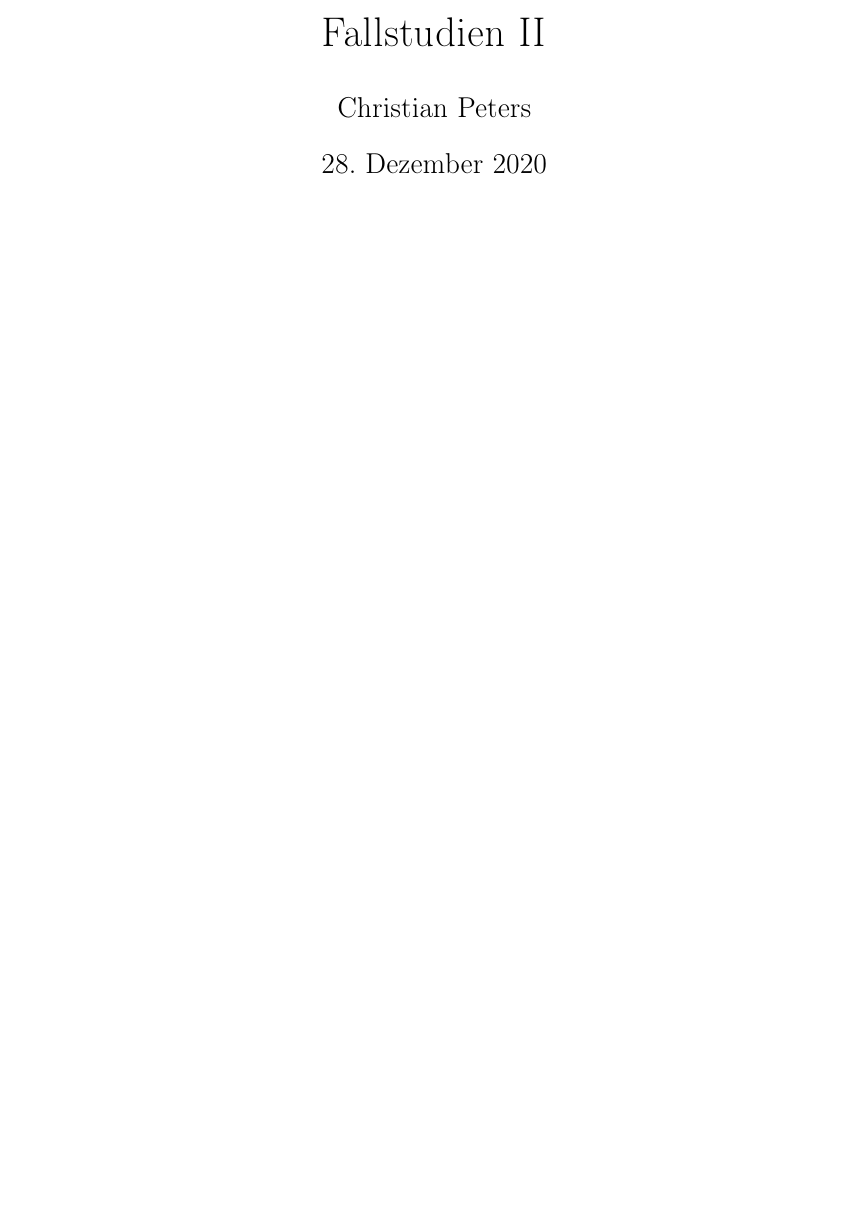
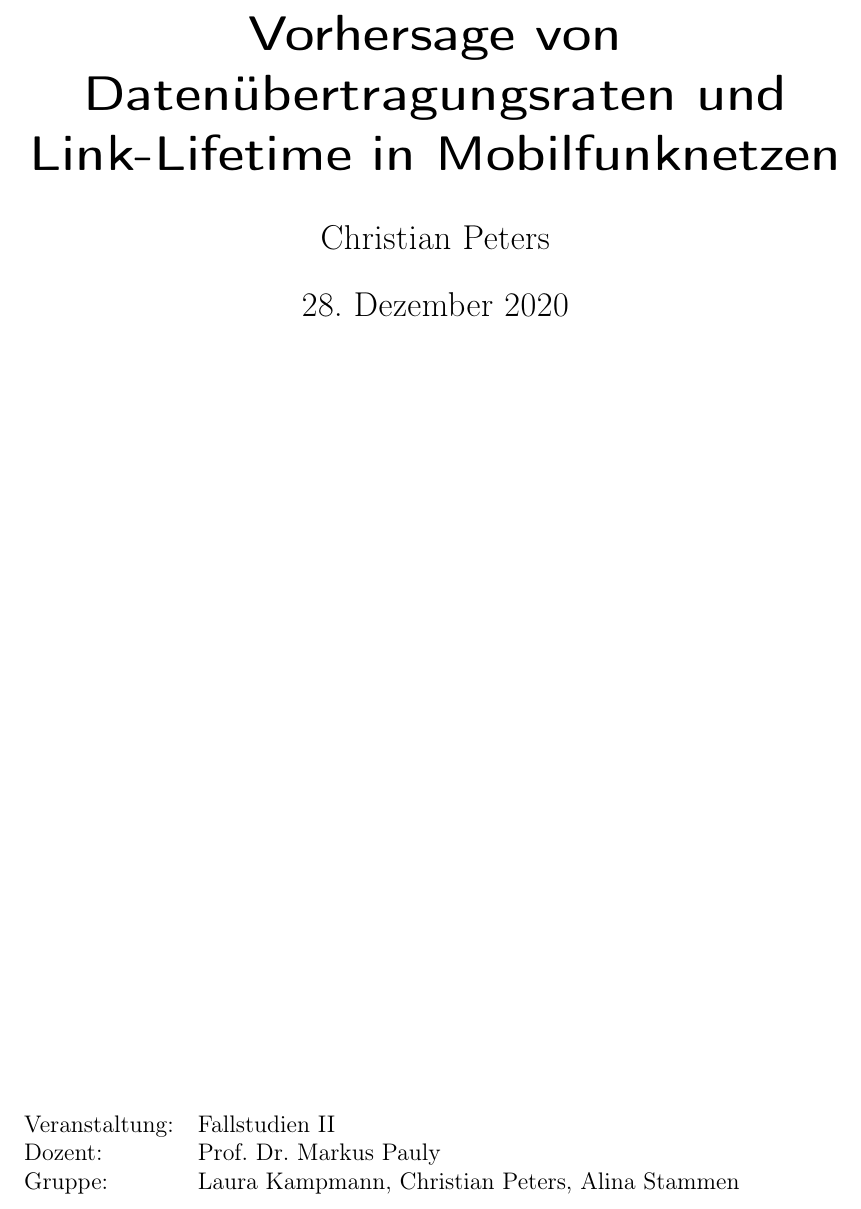
Before and after one commit to chr-peters/fallstudien_2_berichte, a LaTeX document (data_rate_prediction/bericht_task_1_christian_peters.tex, which reads data_rate_prediction/abschnitte/titelseite.tex): part of page 1 of 4, cut at the place of the change, the shorter picture padded with empty space. Compiled offline with pdfLaTeX.

Commit message:
Titelseite

```diff
--- /dev/null
+++ b/data_rate_prediction/abschnitte/titelseite.tex
@@ -0,0 +1,14 @@
+\begin{titlepage}
+
+    \maketitle
+
+	\vfill
+
+    \begin{tabular}{ll}
+      Veranstaltung: & Fallstudien II \\
+      Dozent: & Prof. Dr. Markus Pauly \\
+      Gruppe: & Laura Kampmann, Christian Peters, Alina Stammen \\
+    \end{tabular}
+
+\thispagestyle{empty}
+\end{titlepage}
--- a/data_rate_prediction/bericht_task_1_christian_peters.tex
+++ b/data_rate_prediction/bericht_task_1_christian_peters.tex
@@ -1,22 +1,20 @@
-\documentclass[a4paper,12pt]{article}
+\documentclass[a4paper,12pt,bibliography=totoc]{scrartcl}
 
 \usepackage[utf8]{inputenc}
 \usepackage[T1]{fontenc}
 \usepackage{ngerman}
-\usepackage[hidelinks]{hyperref}
+\usepackage{hyperref}
 \usepackage{graphicx}
 \usepackage[font=footnotesize]{caption}
 \usepackage{amsthm,amsmath,amsfonts}
 
-\title{Fallstudien II}
+\title{Vorhersage von Daten\"ubertragungsraten und Link-Lifetime in Mobilfunknetzen}
 \author{Christian Peters}
-
 \date{\today}
 
 \begin{document}
 
-\maketitle
-\thispagestyle{empty}
+\input{abschnitte/titelseite}
 
 \newpage
 \tableofcontents
```
Also changed, not shown: data_rate_prediction/bericht_task_1_christian_peters.pdf.
